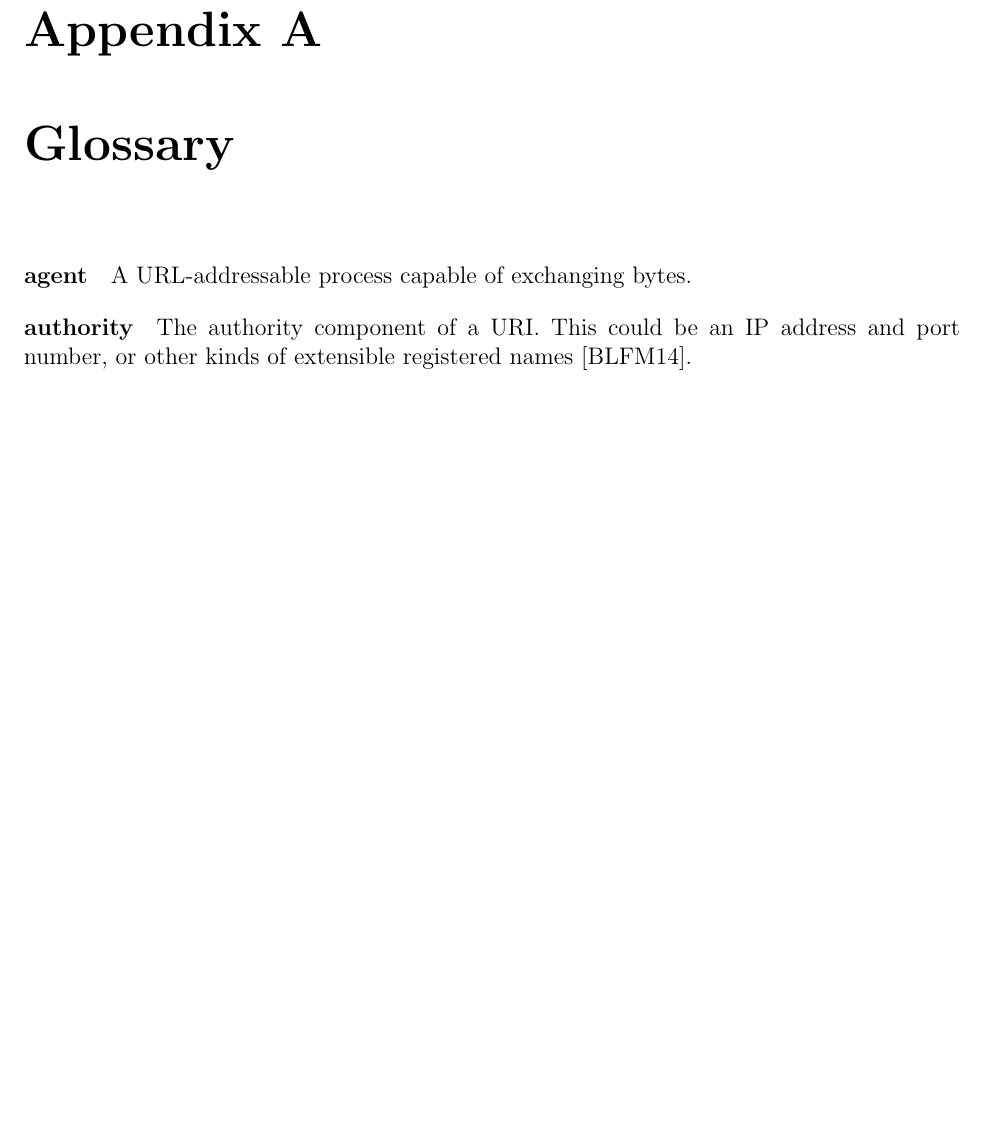
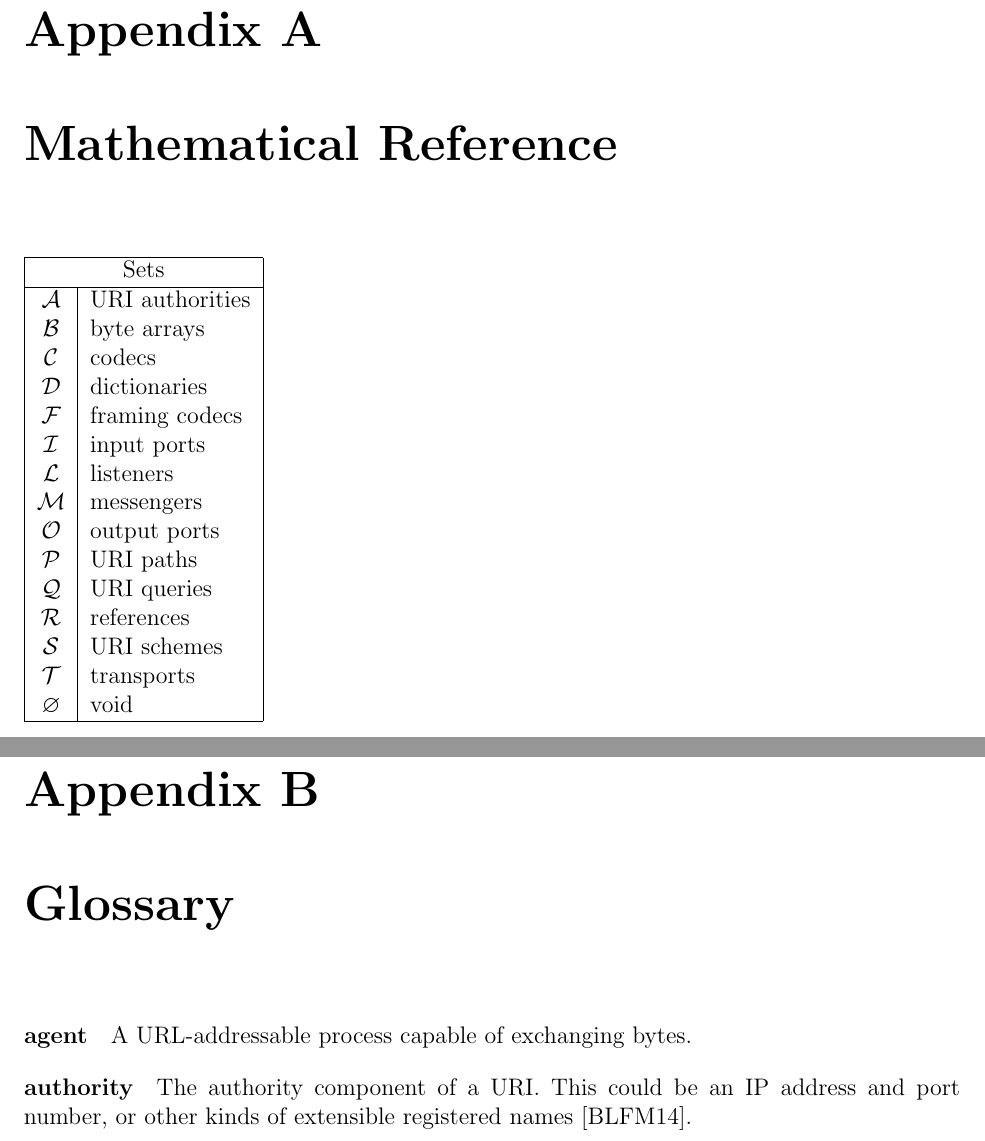
Before and after one commit to dedbox/racket-net2-model, a LaTeX document (master.tex): part of page 13 of 15 before the commit and two parts of pages 13 and 14 of 16 after it, the two joined at a grey line, cut so that both start at the same text, the shorter picture padded with empty space. Compiled offline with pdfLaTeX.

Commit message:
add math ref appendix with table of sets

```diff
--- a/master.tex
+++ b/master.tex
@@ -647,6 +647,30 @@ a codec that produces or consumes frames.
 
 \appendix
 
+\chapter{Mathematical Reference}
+
+\begin{tabular}{|c|l|}
+  \hline
+  \multicolumn{2}{|c|}{Sets} \\
+  \hline
+  $\As$ & URI authorities \\
+  $\Bs$ & byte arrays \\
+  $\Cs$ & codecs \\
+  $\Ds$ & dictionaries \\
+  $\Fs$ & framing codecs \\
+  $\Is$ & input ports \\
+  $\Ls$ & listeners \\
+  $\Ms$ & messengers \\
+  $\Os$ & output ports \\
+  $\Ps$ & URI paths \\
+  $\Qs$ & URI queries \\
+  $\Rs$ & references \\
+  $\Ss$ & URI schemes \\
+  $\Ts$ & transports \\
+  $\Void$ & void \\
+  \hline
+\end{tabular}
+
 \chapter{Glossary}
 \label{cha:glossary}
 
```
